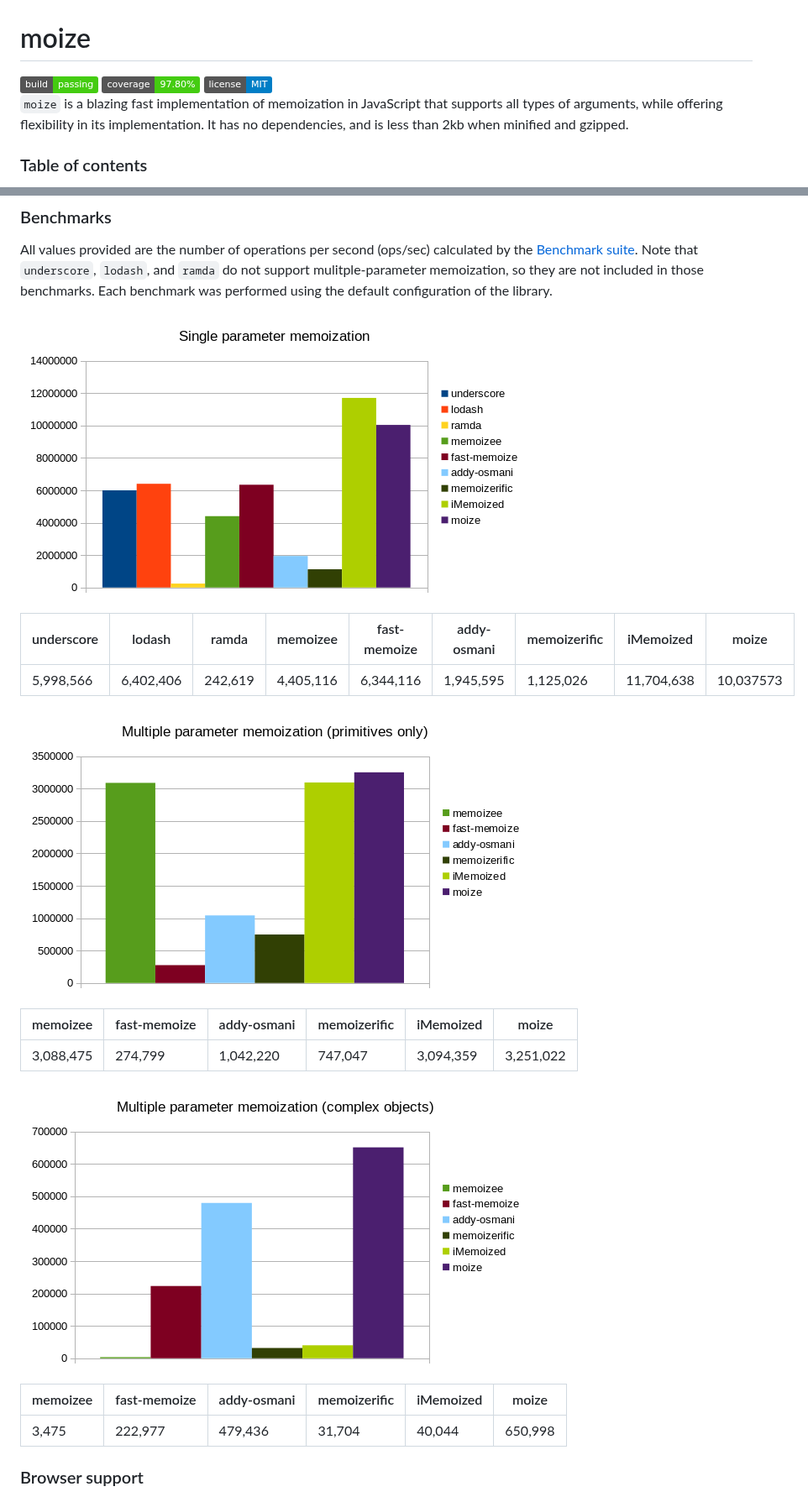
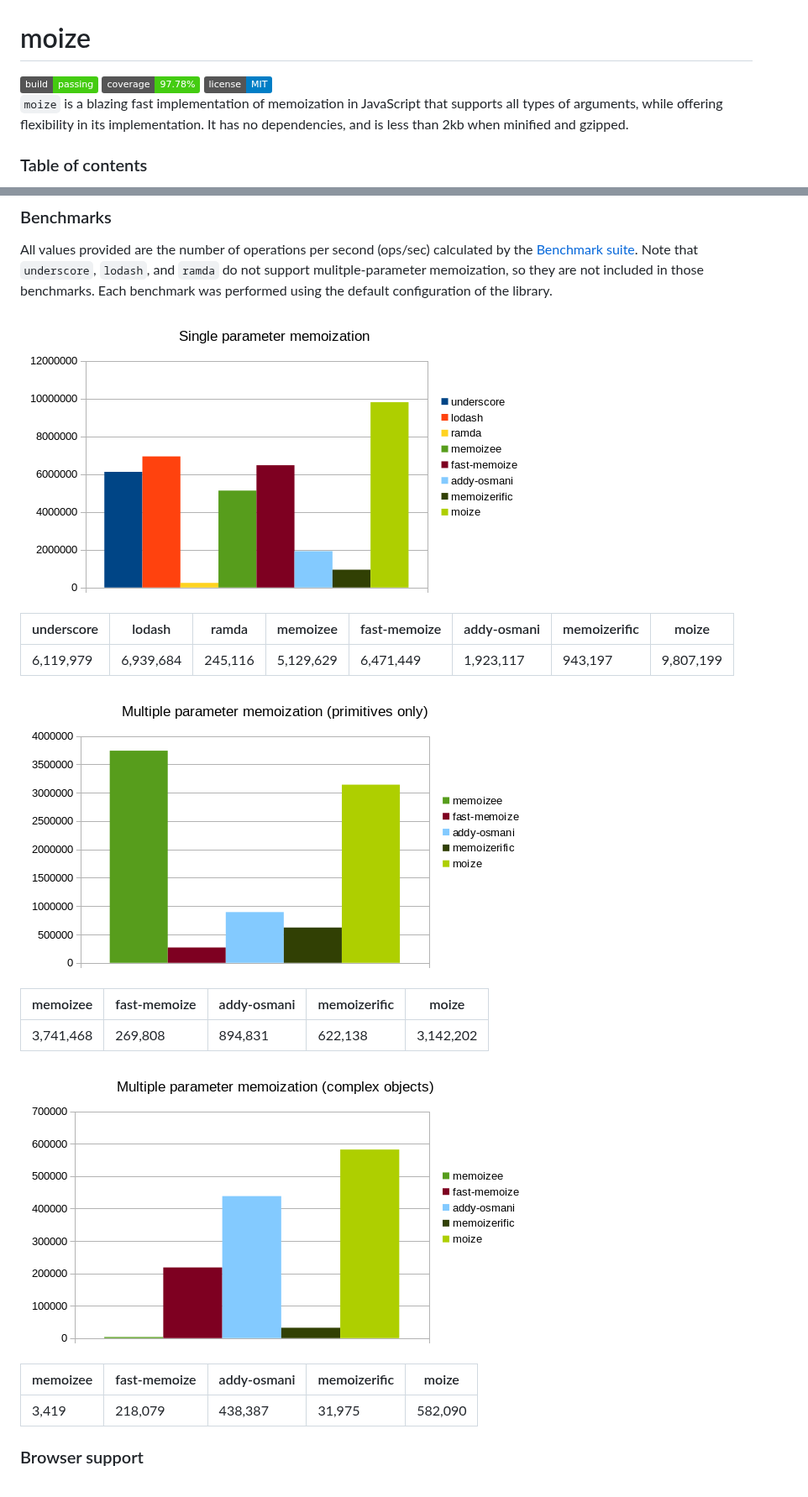
Before and after one commit to planttheidea/moize, a Markdown page: README.md, 2 parts joined by grey strips. Shown at 84% size. Rendered like a GitHub page; pictures changed too: img/multiple-parameter-complex.png, img/multiple-parameter-primitives.png, img/single-parameter.png; badges without logos.

Commit message:
Updates... * Replace array-based storage in decycle with Map-based * Remove iMemoized from benchmarks due to ... let's say creative differences * Update all benchmarks * Dependencies

```diff
--- a/README.md
+++ b/README.md
@@ -1,7 +1,7 @@
 # moize
 
 <img src="https://img.shields.io/badge/build-passing-brightgreen.svg"/>
-<img src="https://img.shields.io/badge/coverage-97.80%25-brightgreen.svg"/>
+<img src="https://img.shields.io/badge/coverage-97.78%25-brightgreen.svg"/>
 <img src="https://img.shields.io/badge/license-MIT-blue.svg"/>
 
 `moize` is a blazing fast implementation of memoization in JavaScript that supports all types of arguments, while offering flexibility in its implementation. It has no dependencies, and is less than 2kb when minified and gzipped.
@@ -211,21 +211,21 @@ All values provided are the number of operations per second (ops/sec) calculated
 
 ![Single parameter image](img/single-parameter.png)
 
-| underscore | lodash    | ramda   | memoizee  | fast-memoize | addy-osmani | memoizerific | iMemoized    | moize      |
-|------------|-----------|---------|-----------|--------------|-------------|--------------|--------------|------------|
-| 5,998,566  | 6,402,406 | 242,619 | 4,405,116 | 6,344,116    | 1,945,595   | 1,125,026    | 11,704,638   | 10,037573  |
+| underscore | lodash    | ramda   | memoizee  | fast-memoize | addy-osmani | memoizerific | moize      |
+|------------|-----------|---------|-----------|--------------|-------------|--------------|------------|
+| 6,119,979  | 6,939,684 | 245,116 | 5,129,629 | 6,471,449    | 1,923,117   | 943,197      | 9,807,199  |
 
 ![Multiple primitive parameters image](img/multiple-parameter-primitives.png)
 
-| memoizee  | fast-memoize | addy-osmani | memoizerific | iMemoized    | moize     |
-|-----------|--------------|-------------|--------------|--------------|-----------|
-| 3,088,475 | 274,799      | 1,042,220   | 747,047      | 3,094,359    | 3,251,022 |
+| memoizee  | fast-memoize | addy-osmani | memoizerific | moize     |
+|-----------|--------------|-------------|--------------|-----------|
+| 3,741,468 | 269,808      | 894,831     | 622,138      | 3,142,202 |
 
 ![Multiple complex parameters image](img/multiple-parameter-complex.png)
 
-| memoizee | fast-memoize | addy-osmani | memoizerific | iMemoized | moize   |
-|----------|--------------|-------------|--------------|-----------|---------|
-| 3,475    | 222,977      | 479,436     | 31,704       | 40,044    | 650,998 |
+| memoizee | fast-memoize | addy-osmani | memoizerific | moize   |
+|----------|--------------|-------------|--------------|---------|
+| 3,419    | 218,079      | 438,387     | 31,975       | 582,090 |
 
 ### Browser support
 
```
Also changed, not shown: CHANGELOG.md (+3 -0 lines), docs/img/multiple-parameter-complex.png, docs/img/multiple-parameter-primitives.png, docs/img/single-parameter.png, 7 other files.
